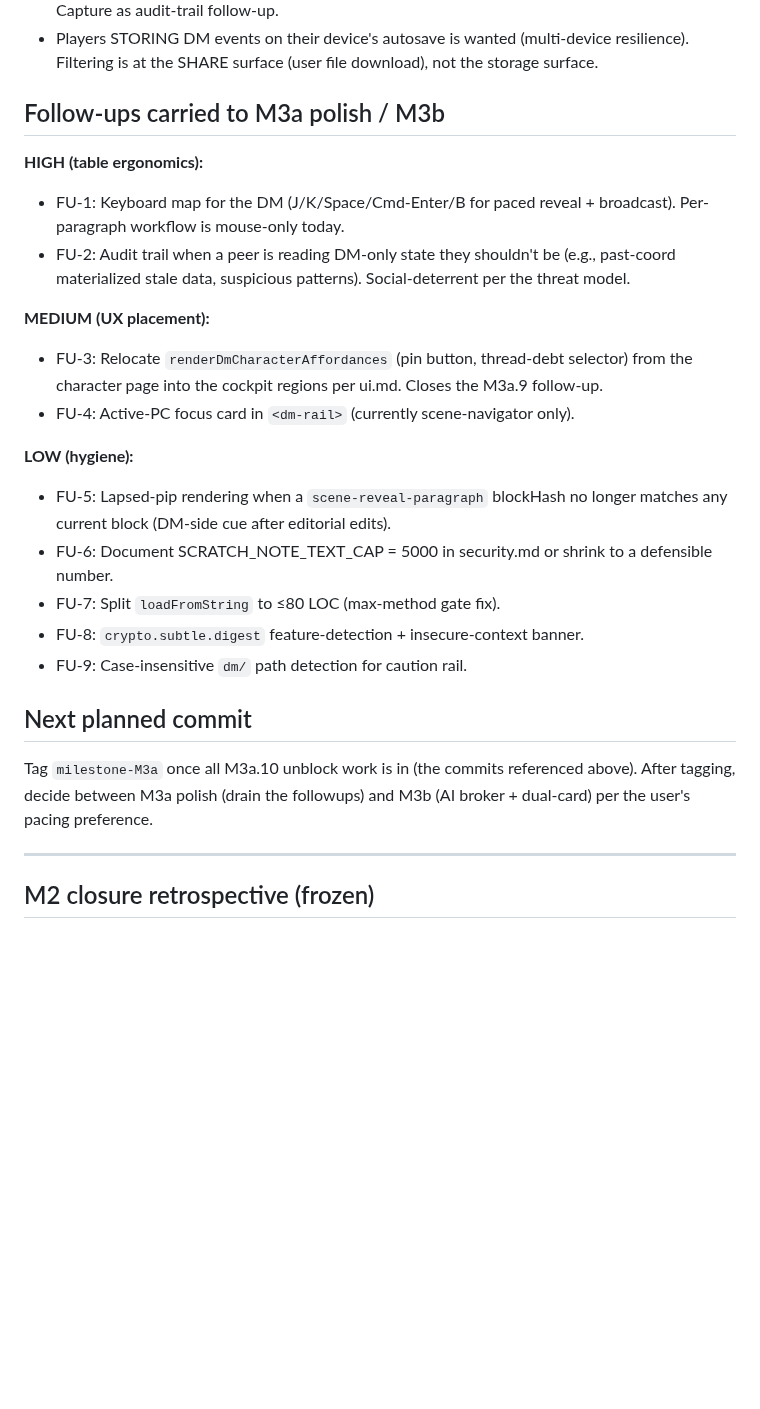
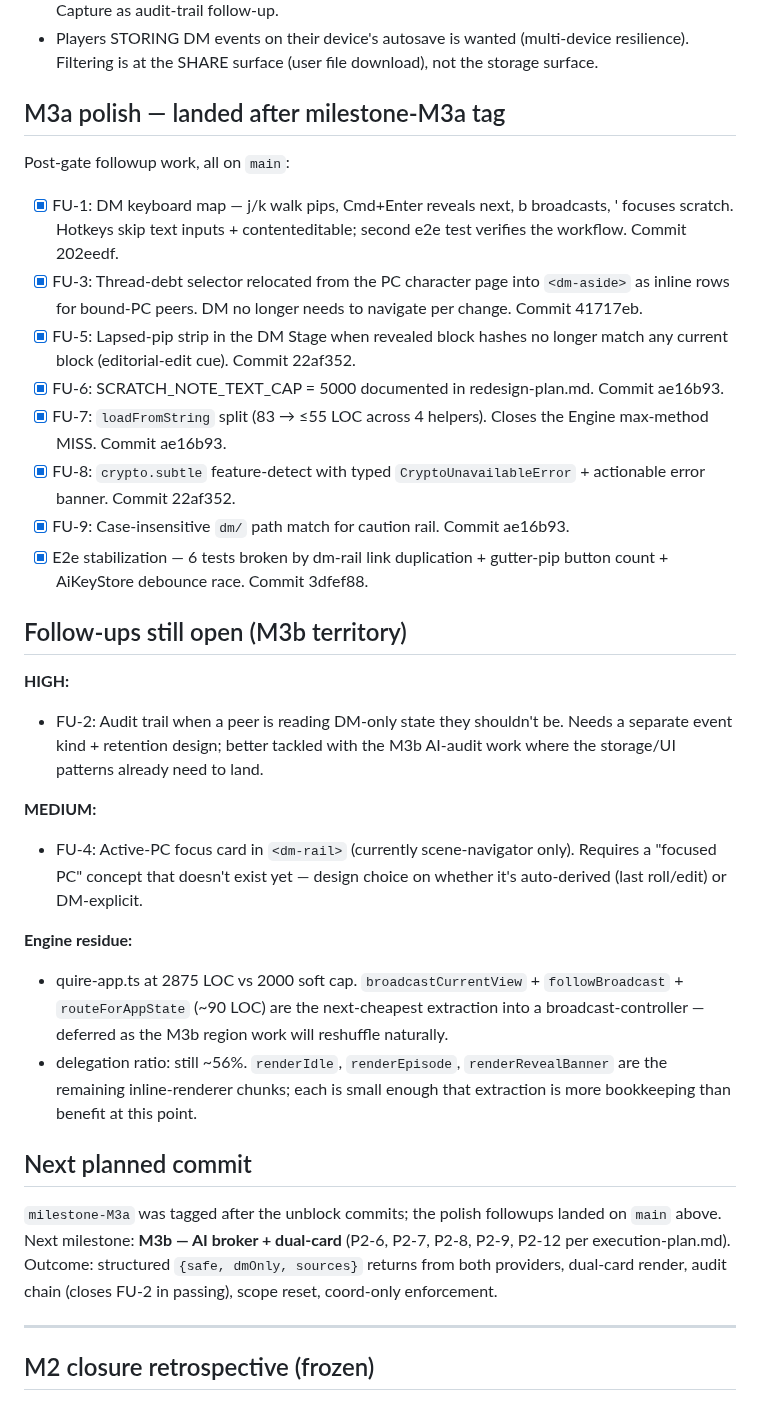
Before and after one commit to gutschke/quire, a Markdown page: runtime/design/STATUS.md, the part around the change. Rendered like a GitHub page; blank space fills up the shorter version.

Commit message:
design: STATUS — record M3a polish + roll up open followups
Closed 7 of 9 M3a.10 followups since the milestone tag — keyboard
map, thread-debt relocation, lapsed pips, caps doc, loadFromString
split, crypto feature-detect, case-insensitive dm/.  FU-2 (audit
trail) + FU-4 (active-PC focus card) carry forward; both want
design choices that land more naturally with M3b's AI-audit work
and a "focused PC" concept that doesn't exist yet.

Engine residue: quire-app.ts is 2875 LOC vs 2000 soft cap.  The
next-cheapest extraction (broadcast-controller, ~90 LOC) is also
deferred — the M3b region work will reshuffle this surface
anyway.

Next planned: M3b — AI broker + dual-card.

```diff
--- a/runtime/design/STATUS.md
+++ b/runtime/design/STATUS.md
@@ -67,26 +67,34 @@ Threat-model framing locked at the gate (see [[project_quire_threat_model]]):
 - Do NOT try to defend against malicious team members — they have GitHub access anyway.  Capture as audit-trail follow-up.
 - Players STORING DM events on their device's autosave is wanted (multi-device resilience).  Filtering is at the SHARE surface (user file download), not the storage surface.
 
-## Follow-ups carried to M3a polish / M3b
+## M3a polish — landed after milestone-M3a tag
 
-**HIGH (table ergonomics):**
-- FU-1: Keyboard map for the DM (J/K/Space/Cmd-Enter/B for paced reveal + broadcast).  Per-paragraph workflow is mouse-only today.
-- FU-2: Audit trail when a peer is reading DM-only state they shouldn't be (e.g., past-coord materialized stale data, suspicious patterns).  Social-deterrent per the threat model.
+Post-gate followup work, all on `main`:
 
-**MEDIUM (UX placement):**
-- FU-3: Relocate `renderDmCharacterAffordances` (pin button, thread-debt selector) from the character page into the cockpit regions per ui.md.  Closes the M3a.9 follow-up.
-- FU-4: Active-PC focus card in `<dm-rail>` (currently scene-navigator only).
+- [x] FU-1: DM keyboard map — j/k walk pips, Cmd+Enter reveals next, b broadcasts, ' focuses scratch.  Hotkeys skip text inputs + contenteditable; second e2e test verifies the workflow.  Commit 202eedf.
+- [x] FU-3: Thread-debt selector relocated from the PC character page into `<dm-aside>` as inline rows for bound-PC peers.  DM no longer needs to navigate per change.  Commit 41717eb.
+- [x] FU-5: Lapsed-pip strip in the DM Stage when revealed block hashes no longer match any current block (editorial-edit cue).  Commit 22af352.
+- [x] FU-6: SCRATCH_NOTE_TEXT_CAP = 5000 documented in redesign-plan.md.  Commit ae16b93.
+- [x] FU-7: `loadFromString` split (83 → ≤55 LOC across 4 helpers).  Closes the Engine max-method MISS.  Commit ae16b93.
+- [x] FU-8: `crypto.subtle` feature-detect with typed `CryptoUnavailableError` + actionable error banner.  Commit 22af352.
+- [x] FU-9: Case-insensitive `dm/` path match for caution rail.  Commit ae16b93.
+- [x] E2e stabilization — 6 tests broken by dm-rail link duplication + gutter-pip button count + AiKeyStore debounce race.  Commit 3dfef88.
 
-**LOW (hygiene):**
-- FU-5: Lapsed-pip rendering when a `scene-reveal-paragraph` blockHash no longer matches any current block (DM-side cue after editorial edits).
-- FU-6: Document SCRATCH_NOTE_TEXT_CAP = 5000 in security.md or shrink to a defensible number.
-- FU-7: Split `loadFromString` to ≤80 LOC (max-method gate fix).
-- FU-8: `crypto.subtle.digest` feature-detection + insecure-context banner.
-- FU-9: Case-insensitive `dm/` path detection for caution rail.
+## Follow-ups still open (M3b territory)
+
+**HIGH:**
+- FU-2: Audit trail when a peer is reading DM-only state they shouldn't be.  Needs a separate event kind + retention design; better tackled with the M3b AI-audit work where the storage/UI patterns already need to land.
+
+**MEDIUM:**
+- FU-4: Active-PC focus card in `<dm-rail>` (currently scene-navigator only).  Requires a "focused PC" concept that doesn't exist yet — design choice on whether it's auto-derived (last roll/edit) or DM-explicit.
+
+**Engine residue:**
+- quire-app.ts at 2875 LOC vs 2000 soft cap.  `broadcastCurrentView` + `followBroadcast` + `routeForAppState` (~90 LOC) are the next-cheapest extraction into a broadcast-controller — deferred as the M3b region work will reshuffle naturally.
+- delegation ratio: still ~56%.  `renderIdle`, `renderEpisode`, `renderRevealBanner` are the remaining inline-renderer chunks; each is small enough that extraction is more bookkeeping than benefit at this point.
 
 ## Next planned commit
 
-Tag `milestone-M3a` once all M3a.10 unblock work is in (the commits referenced above).  After tagging, decide between M3a polish (drain the followups) and M3b (AI broker + dual-card) per the user's pacing preference.
+`milestone-M3a` was tagged after the unblock commits; the polish followups landed on `main` above.  Next milestone: **M3b — AI broker + dual-card** (P2-6, P2-7, P2-8, P2-9, P2-12 per execution-plan.md).  Outcome: structured `{safe, dmOnly, sources}` returns from both providers, dual-card render, audit chain (closes FU-2 in passing), scope reset, coord-only enforcement.
 
 ---
 
```
